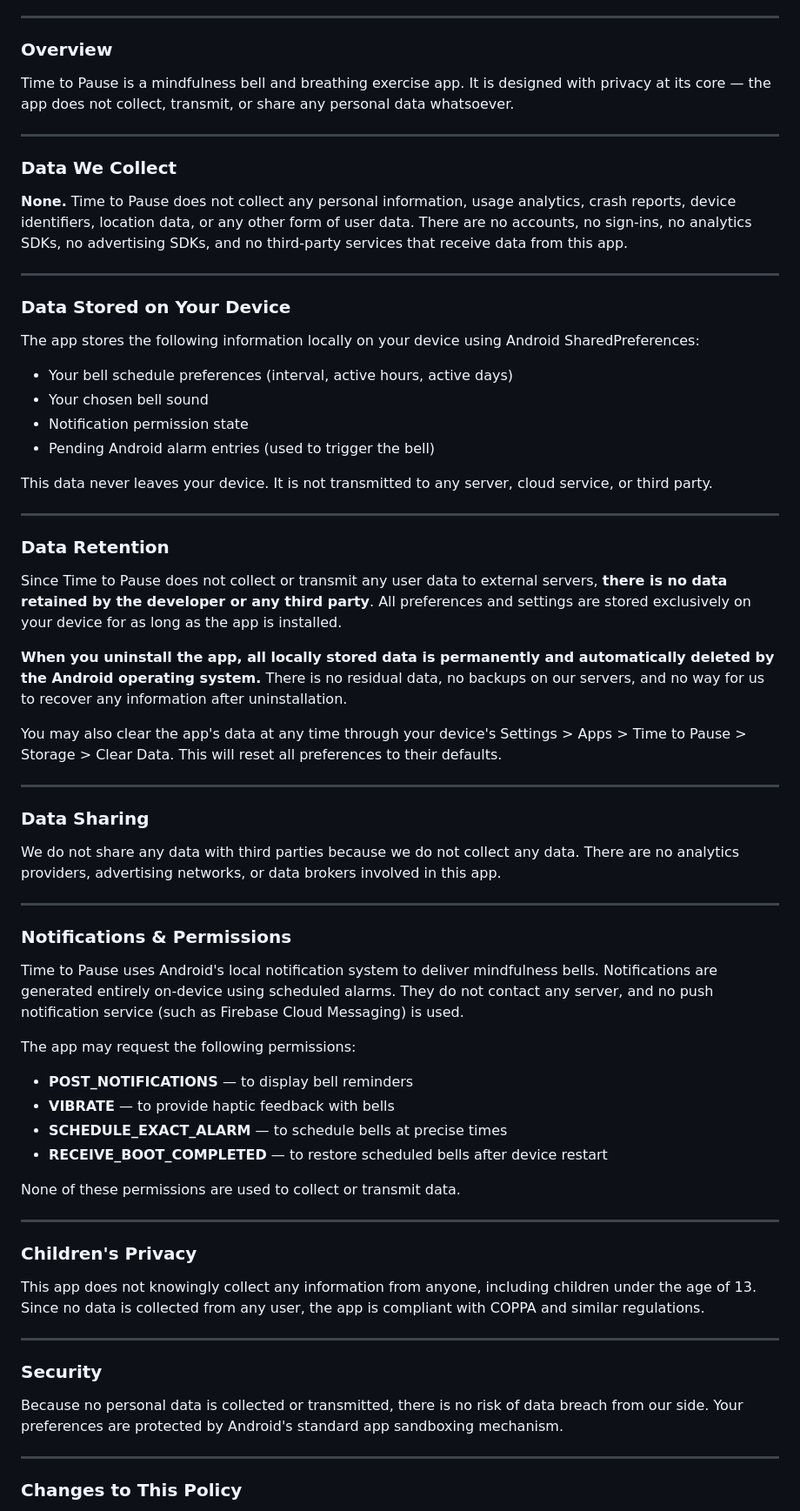
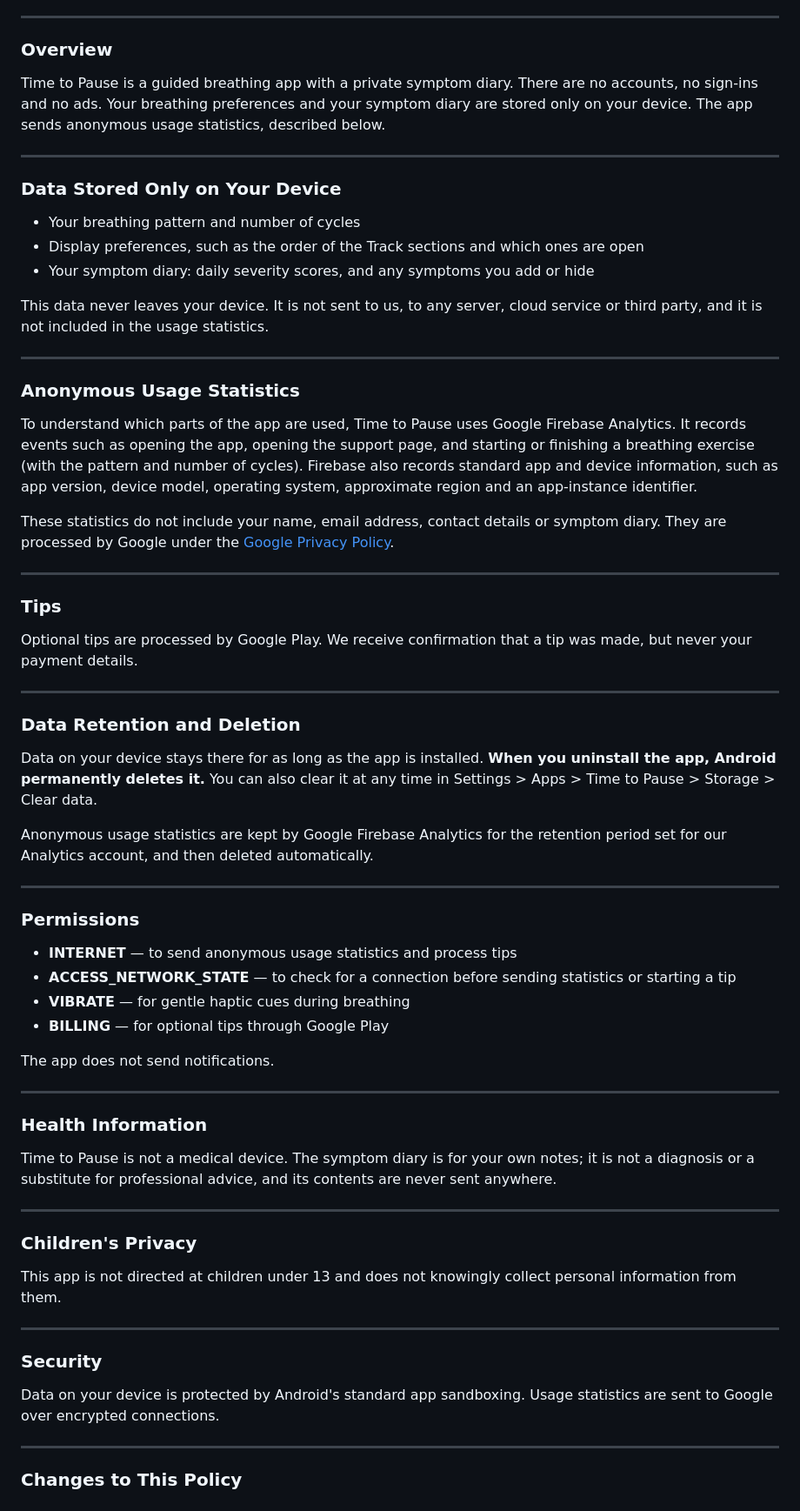
Before and after one commit to AnastasiiaKu/timetopause-privacy, a Markdown page: README.md, the part around one of its changes. Shown at 87% size. GitHub-like rendering.

Commit message:
Update privacy policy: breathing + symptom diary, Firebase analytics, current permissions
Removes the outdated bell and notification sections and states that the app
uses Google Firebase Analytics for anonymous usage statistics.

Co-Authored-By: Claude Opus 5.5 <noreply@anthropic.com>
Claude-Session: https://claude.ai/code/session_01B2EBSvFriaRceRfCDiTKLj

```diff
--- a/README.md
+++ b/README.md
@@ -11,69 +11,68 @@
 
 ### Overview
 
-Time to Pause is a mindfulness bell and breathing exercise app. It is designed with privacy at its core — the app does not collect, transmit, or share any personal data whatsoever.
+Time to Pause is a guided breathing app with a private symptom diary. There are no accounts, no sign-ins and no ads. Your breathing preferences and your symptom diary are stored only on your device. The app sends anonymous usage statistics, described below.
 
 ---
 
-### Data We Collect
+### Data Stored Only on Your Device
 
-**None.** Time to Pause does not collect any personal information, usage analytics, crash reports, device identifiers, location data, or any other form of user data. There are no accounts, no sign-ins, no analytics SDKs, no advertising SDKs, and no third-party services that receive data from this app.
+- Your breathing pattern and number of cycles
+- Display preferences, such as the order of the Track sections and which ones are open
+- Your symptom diary: daily severity scores, and any symptoms you add or hide
+
+This data never leaves your device. It is not sent to us, to any server, cloud service or third party, and it is not included in the usage statistics.
 
 ---
 
-### Data Stored on Your Device
+### Anonymous Usage Statistics
 
-The app stores the following information locally on your device using Android SharedPreferences:
+To understand which parts of the app are used, Time to Pause uses Google Firebase Analytics. It records events such as opening the app, opening the support page, and starting or finishing a breathing exercise (with the pattern and number of cycles). Firebase also records standard app and device information, such as app version, device model, operating system, approximate region and an app-instance identifier.
 
-- Your bell schedule preferences (interval, active hours, active days)
-- Your chosen bell sound
-- Notification permission state
-- Pending Android alarm entries (used to trigger the bell)
-
-This data never leaves your device. It is not transmitted to any server, cloud service, or third party.
+These statistics do not include your name, email address, contact details or symptom diary. They are processed by Google under the [Google Privacy Policy](https://policies.google.com/privacy).
 
 ---
 
-### Data Retention
+### Tips
 
-Since Time to Pause does not collect or transmit any user data to external servers, **there is no data retained by the developer or any third party**. All preferences and settings are stored exclusively on your device for as long as the app is installed.
-
-**When you uninstall the app, all locally stored data is permanently and automatically deleted by the Android operating system.** There is no residual data, no backups on our servers, and no way for us to recover any information after uninstallation.
-
-You may also clear the app's data at any time through your device's Settings > Apps > Time to Pause > Storage > Clear Data. This will reset all preferences to their defaults.
+Optional tips are processed by Google Play. We receive confirmation that a tip was made, but never your payment details.
 
 ---
 
-### Data Sharing
+### Data Retention and Deletion
 
-We do not share any data with third parties because we do not collect any data. There are no analytics providers, advertising networks, or data brokers involved in this app.
+Data on your device stays there for as long as the app is installed. **When you uninstall the app, Android permanently deletes it.** You can also clear it at any time in Settings > Apps > Time to Pause > Storage > Clear data.
+
+Anonymous usage statistics are kept by Google Firebase Analytics for the retention period set for our Analytics account, and then deleted automatically.
 
 ---
 
-### Notifications & Permissions
+### Permissions
 
-Time to Pause uses Android's local notification system to deliver mindfulness bells. Notifications are generated entirely on-device using scheduled alarms. They do not contact any server, and no push notification service (such as Firebase Cloud Messaging) is used.
+- **INTERNET** — to send anonymous usage statistics and process tips
+- **ACCESS_NETWORK_STATE** — to check for a connection before sending statistics or starting a tip
+- **VIBRATE** — for gentle haptic cues during breathing
+- **BILLING** — for optional tips through Google Play
 
-The app may request the following permissions:
+The app does not send notifications.
 
-- **POST_NOTIFICATIONS** — to display bell reminders
-- **VIBRATE** — to provide haptic feedback with bells
-- **SCHEDULE_EXACT_ALARM** — to schedule bells at precise times
-- **RECEIVE_BOOT_COMPLETED** — to restore scheduled bells after device restart
+---
 
-None of these permissions are used to collect or transmit data.
+### Health Information
+
+Time to Pause is not a medical device. The symptom diary is for your own notes; it is not a diagnosis or a substitute for professional advice, and its contents are never sent anywhere.
 
 ---
 
 ### Children's Privacy
 
-This app does not knowingly collect any information from anyone, including children under the age of 13. Since no data is collected from any user, the app is compliant with COPPA and similar regulations.
+This app is not directed at children under 13 and does not knowingly collect personal information from them.
 
 ---
 
 ### Security
 
-Because no personal data is collected or transmitted, there is no risk of data breach from our side. Your preferences are protected by Android's standard app sandboxing mechanism.
+Data on your device is protected by Android's standard app sandboxing. Usage statistics are sent to Google over encrypted connections.
 
 ---
 
```
Also changed, not shown: other parts of README.md (+2 -8 lines).
